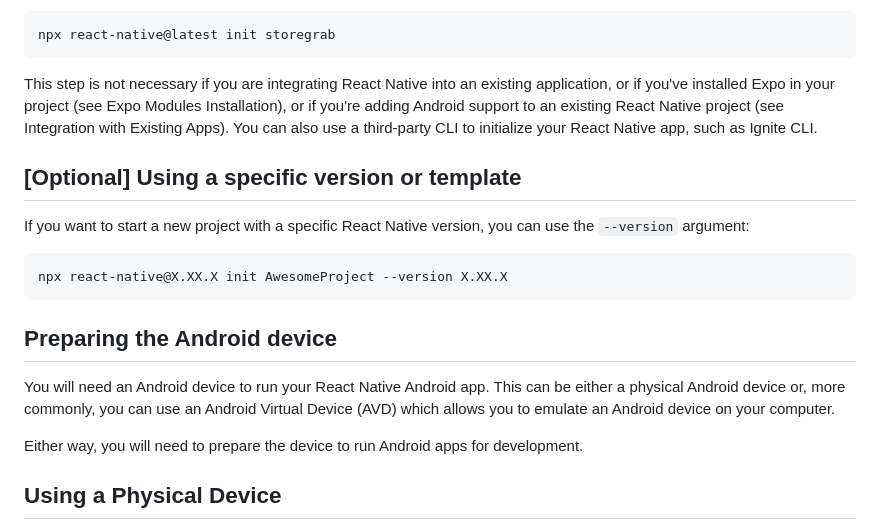
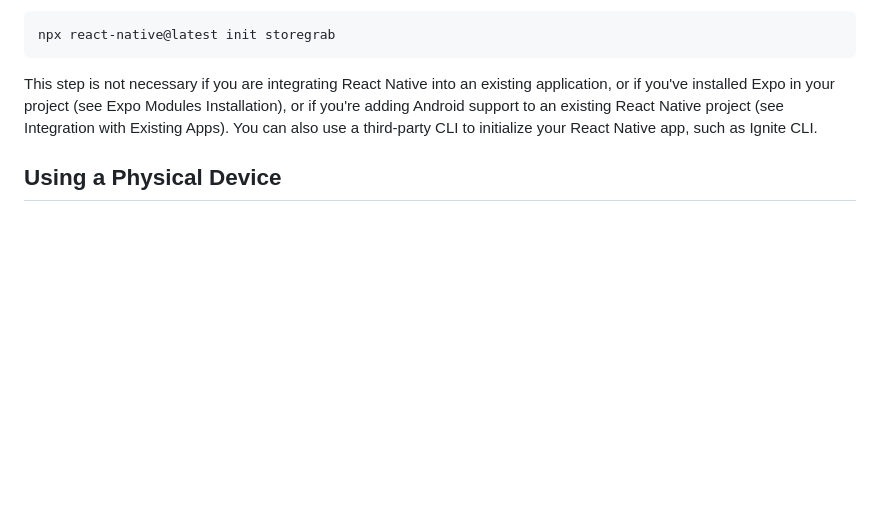
Before and after one commit to Udaykir02/GDP_Group-3, a Markdown page: setup.md, the part around the change. Rendered like a GitHub page; blank space fills up the shorter version.

Commit message:
Correction

````diff
--- a/setup.md
+++ b/setup.md
@@ -150,16 +150,6 @@ npx react-native@latest init storegrab
 ```
 This step is not necessary if you are integrating React Native into an existing application, or if you've installed Expo in your project (see Expo Modules Installation), or if you're adding Android support to an existing React Native project (see Integration with Existing Apps). You can also use a third-party CLI to initialize your React Native app, such as Ignite CLI.
 
-## [Optional] Using a specific version or template
-If you want to start a new project with a specific React Native version, you can use the `--version` argument:
-
-```
-npx react-native@X.XX.X init AwesomeProject --version X.XX.X
-```
-## Preparing the Android device
-You will need an Android device to run your React Native Android app. This can be either a physical Android device or, more commonly, you can use an Android Virtual Device (AVD) which allows you to emulate an Android device on your computer.
-
-Either way, you will need to prepare the device to run Android apps for development.
 
 ## Using a Physical Device
 
````
